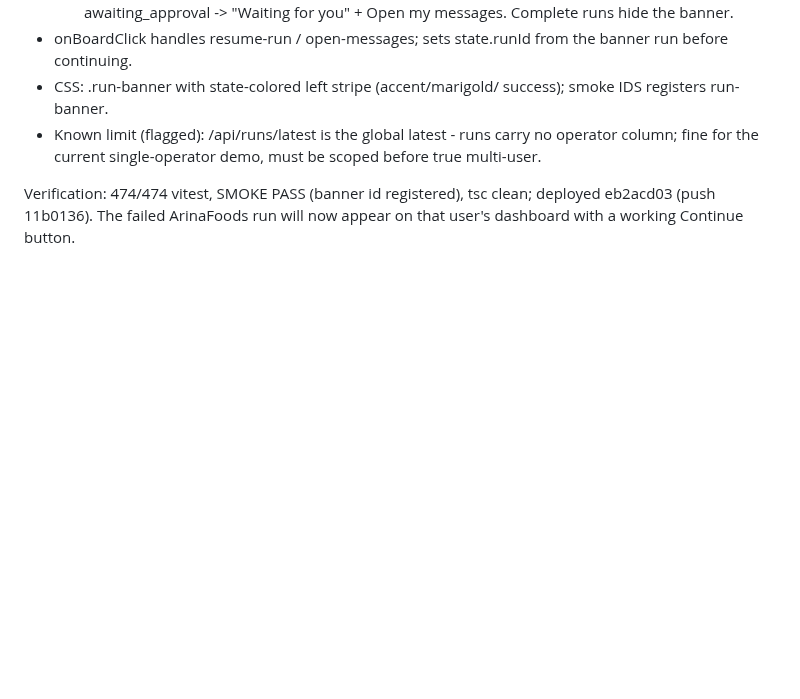
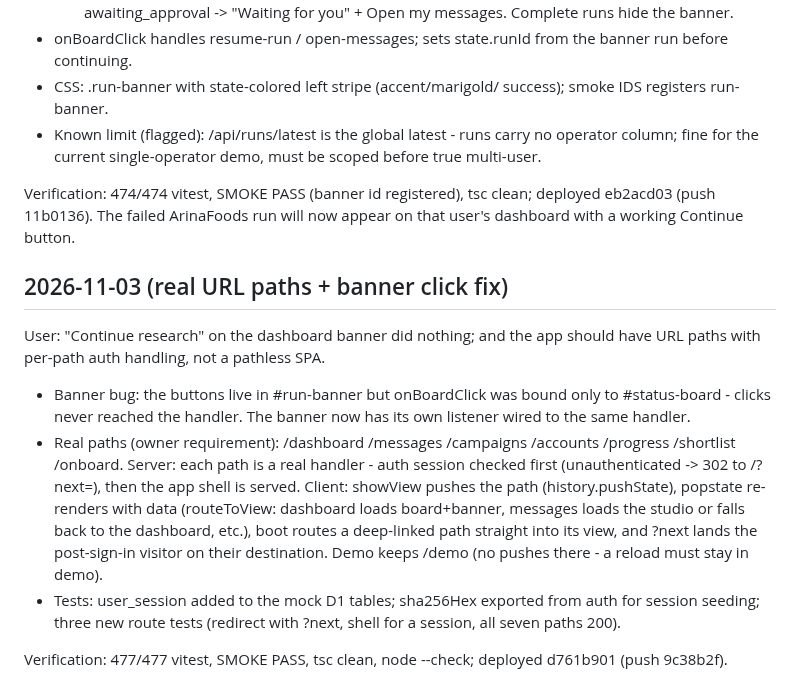
Before and after one commit to arinafoodshq/prospect-research, a Markdown page: progress.md, the part around the change. Rendered like a GitHub page; blank space fills up the shorter version.

Commit message:
progress: URL paths + banner fix

```diff
--- a/progress.md
+++ b/progress.md
@@ -2198,3 +2198,27 @@ of the work in flight ("be able to see unfinished works").
 Verification: 474/474 vitest, SMOKE PASS (banner id registered), tsc
 clean; deployed eb2acd03 (push 11b0136). The failed ArinaFoods run will
 now appear on that user's dashboard with a working Continue button.
+## 2026-11-03 (real URL paths + banner click fix)
+
+User: "Continue research" on the dashboard banner did nothing; and the app
+should have URL paths with per-path auth handling, not a pathless SPA.
+
+- Banner bug: the buttons live in #run-banner but onBoardClick was bound
+  only to #status-board - clicks never reached the handler. The banner now
+  has its own listener wired to the same handler.
+- Real paths (owner requirement): /dashboard /messages /campaigns
+  /accounts /progress /shortlist /onboard.
+  Server: each path is a real handler - auth session checked first
+  (unauthenticated -> 302 to /?next=<path>), then the app shell is served.
+  Client: showView pushes the path (history.pushState), popstate re-renders
+  with data (routeToView: dashboard loads board+banner, messages loads the
+  studio or falls back to the dashboard, etc.), boot routes a deep-linked
+  path straight into its view, and ?next lands the post-sign-in visitor on
+  their destination. Demo keeps /demo (no pushes there - a reload must
+  stay in demo).
+- Tests: user_session added to the mock D1 tables; sha256Hex exported from
+  auth for session seeding; three new route tests (redirect with ?next,
+  shell for a session, all seven paths 200).
+
+Verification: 477/477 vitest, SMOKE PASS, tsc clean, node --check; deployed
+d761b901 (push 9c38b2f).
```
